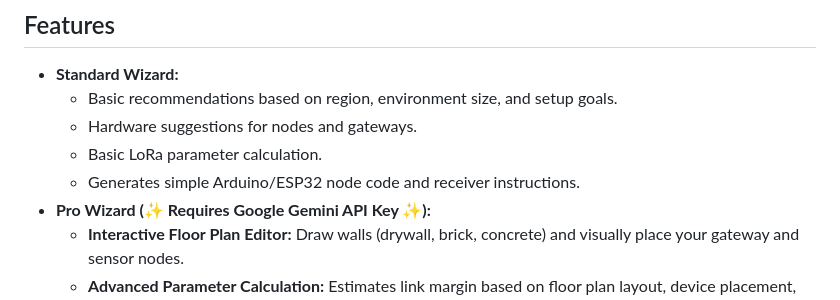
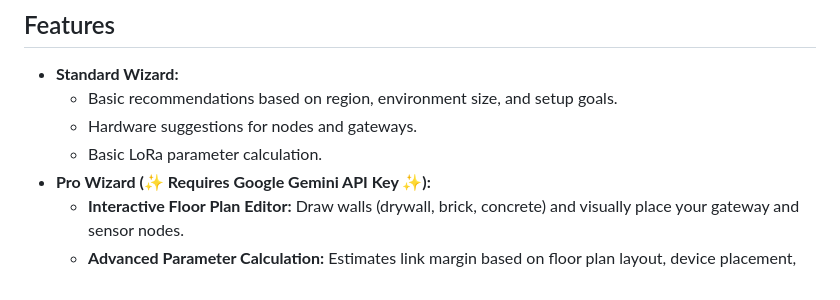
Before and after one commit to RenatoasMedeiros/LoRa-Wizard-Tool, a Markdown page: README.md, the part around the change. Rendered like a GitHub page.

```diff
--- a/README.md
+++ b/README.md
@@ -8,7 +8,6 @@ A web-based wizard to help hobbyists and DIY enthusiasts configure LoRa paramete
     * Basic recommendations based on region, environment size, and setup goals.
     * Hardware suggestions for nodes and gateways.
     * Basic LoRa parameter calculation.
-    * Generates simple Arduino/ESP32 node code and receiver instructions.
 * **Pro Wizard (✨ Requires Google Gemini API Key ✨):**
     * **Interactive Floor Plan Editor:** Draw walls (drywall, brick, concrete) and visually place your gateway and sensor nodes.
     * **Advanced Parameter Calculation:** Estimates link margin based on floor plan layout, device placement, and wall types to suggest an optimal Spreading Factor (SF).
```
